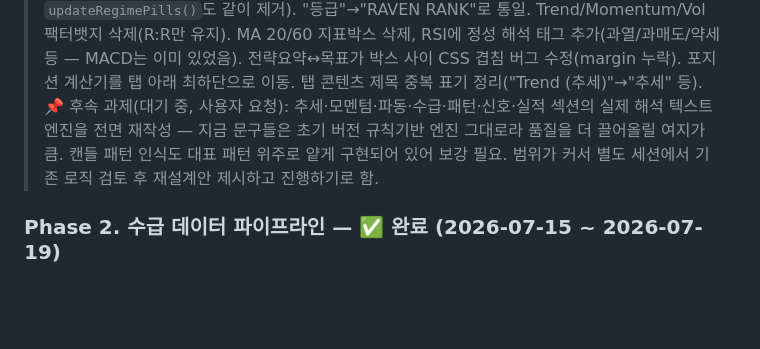
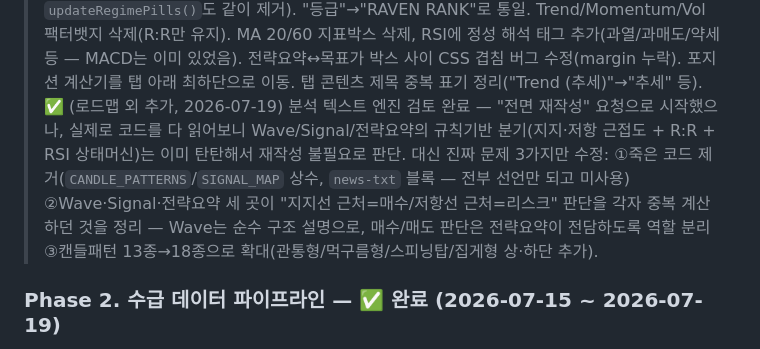
Before and after one commit to JOYONGGWEON/RAVEN, a Markdown page: CLAUDE.md, the part around the change. GitHub-like rendering; blank space fills up the shorter version.

Commit message:
Update roadmap doc: analysis engine review complete

```diff
--- a/CLAUDE.md
+++ b/CLAUDE.md
@@ -122,7 +122,7 @@
 > 📌 실제 배포 시 주의: 토스 WTS에서 "허용 IP 등록" 필요 — Render 배포 후 서버 고정 IP를 등록해야 API 호출 가능 (로컬 테스트는 이미 등록된 IP라 통과됨).
 > ✅ (로드맵 외 추가, 2026-07-16) 분석 결과 화면 UI 리디자인 — 요약(전략요약+목표가/손절가+포지션계산기)을 항상 보이게 승격하고, 나머지 상세는 추세·모멘텀/수급/패턴·신호/실적 4개 탭(슬라이드 전환)으로 재구성. "Market Regime" 빈 섹션·"Single Stock" 무의미 태그 삭제. "Z SCORE/Z RANK"를 "RAVEN SCORE/등급"으로 개명하고 무엇의 합산인지 캡션 추가. 매수/관망/매도 판정을 rank 단독 판단(이분법)에서 R:R 기준 3단계로 통일. 팩터 뱃지(Trend/Momentum/Vol/R:R) 색상 코딩 적용(기존 CSS는 있었으나 미연결 상태였음).
 > ✅ (로드맵 외 추가, 2026-07-19) 디자인 2차 정리 — 티커명 아래로 가격 이동(흰색) + 등락률(▲/▼) 표시 추가(긴 종목명 줄바꿈 문제 해결). Risk/FX/Crypto pill 행 전체 삭제(완전 죽은 코드였던 `updateRegimePills()`도 같이 제거). "등급"→"RAVEN RANK"로 통일. Trend/Momentum/Vol 팩터뱃지 삭제(R:R만 유지). MA 20/60 지표박스 삭제, RSI에 정성 해석 태그 추가(과열/과매도/약세 등 — MACD는 이미 있었음). 전략요약↔목표가 박스 사이 CSS 겹침 버그 수정(margin 누락). 포지션 계산기를 탭 아래 최하단으로 이동. 탭 콘텐츠 제목 중복 표기 정리("Trend (추세)"→"추세" 등).
-> 📌 후속 과제(대기 중, 사용자 요청): 추세·모멘텀·파동·수급·패턴·신호·실적 섹션의 실제 해석 텍스트 엔진을 전면 재작성 — 지금 문구들은 초기 버전 규칙기반 엔진 그대로라 품질을 더 끌어올릴 여지가 큼. 캔들 패턴 인식도 대표 패턴 위주로 얕게 구현되어 있어 보강 필요. 범위가 커서 별도 세션에서 기존 로직 검토 후 재설계안 제시하고 진행하기로 함.
+> ✅ (로드맵 외 추가, 2026-07-19) 분석 텍스트 엔진 검토 완료 — "전면 재작성" 요청으로 시작했으나, 실제로 코드를 다 읽어보니 Wave/Signal/전략요약의 규칙기반 분기(지지·저항 근접도 + R:R + RSI 상태머신)는 이미 탄탄해서 재작성 불필요로 판단. 대신 진짜 문제 3가지만 수정: ①죽은 코드 제거(`CANDLE_PATTERNS`/`SIGNAL_MAP` 상수, `news-txt` 블록 — 전부 선언만 되고 미사용) ②Wave·Signal·전략요약 세 곳이 "지지선 근처=매수/저항선 근처=리스크" 판단을 각자 중복 계산하던 것을 정리 — Wave는 순수 구조 설명으로, 매수/매도 판단은 전략요약이 전담하도록 역할 분리 ③캔들패턴 13종→18종으로 확대(관통형/먹구름형/스피닝탑/집게형 상·하단 추가).
 
 ### Phase 2. 수급 데이터 파이프라인 — ✅ 완료 (2026-07-15 ~ 2026-07-19)
 - [x] KIS Developers 가입 및 API 키 발급 (수급데이터 전용 — Toss와 별개 계정/키)
```
